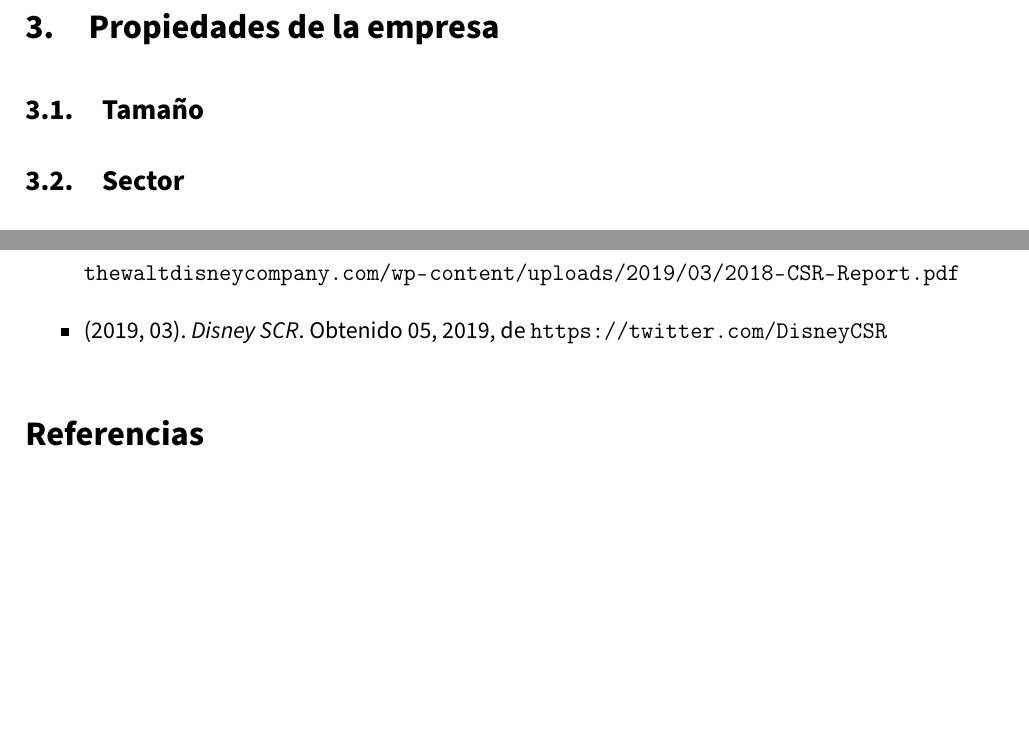
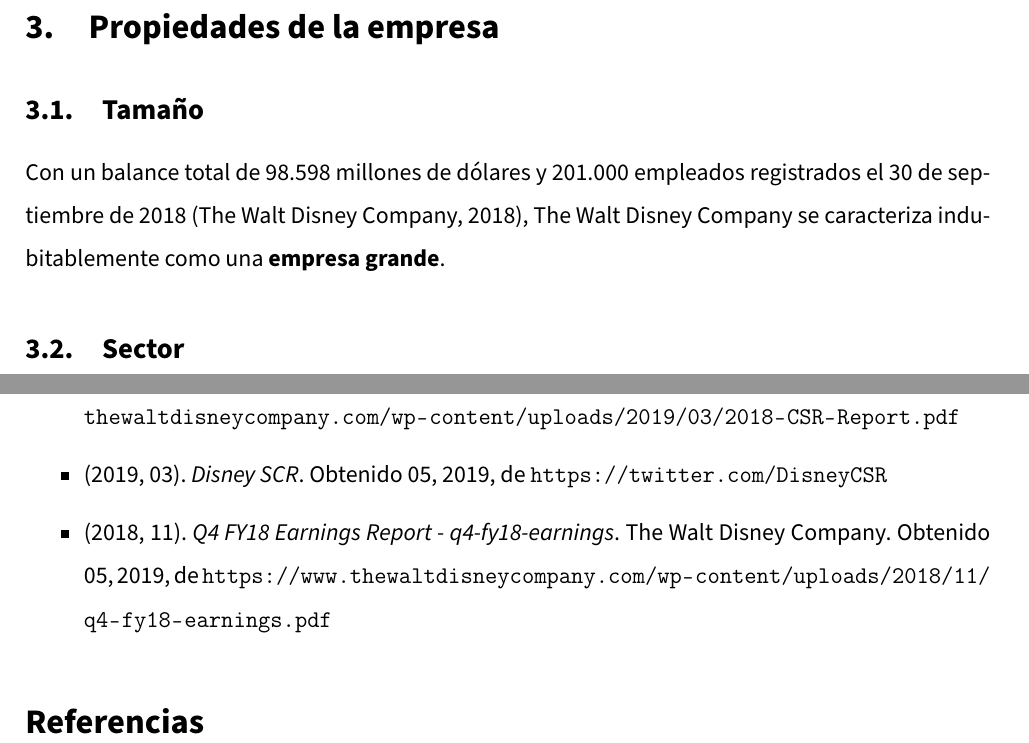
Before and after one commit to Groctel/UGR_IES_18-19, a LaTeX document (documento/UGR_IES_18-19.tex, which reads documento/3_1_tamanio.tex, documento/8_bibliografia.tex): two parts of pages 6 and 12 of 12 before the commit and two parts of pages 6 and 13 of 13 after it, joined at a grey line, cut so that both start at the same text, the shorter picture padded with empty space. Compiled offline with pdfLaTeX.

Commit message:
Redactado 3.1 y arreglo en README

```diff
--- a/documento/3_1_tamanio.tex
+++ b/documento/3_1_tamanio.tex
@@ -1 +1,3 @@
 \subsection{Tamaño}
+
+Con un balance total de 98.598 millones de dólares y 201.000 empleados registrados el 30 de septiembre de 2018 (The Walt Disney Company, 2018), The Walt Disney Company se caracteriza indubitablemente como una \textbf{empresa grande}.
--- a/documento/8_bibliografia.tex
+++ b/documento/8_bibliografia.tex
@@ -14,5 +14,7 @@
 \item
 (2019, 03). \textit{Disney SCR}. Obtenido 05, 2019, de \url{https://twitter.com/DisneyCSR}
 
+\item
+(2018, 11). \textit{Q4 FY18 Earnings Report - q4-fy18-earnings}. The Walt Disney Company. Obtenido 05, 2019, de \url{https://www.thewaltdisneycompany.com/wp-content/uploads/2018/11/q4-fy18-earnings.pdf}
 
 \end{itemize}
```
Also changed, not shown: README.md.
